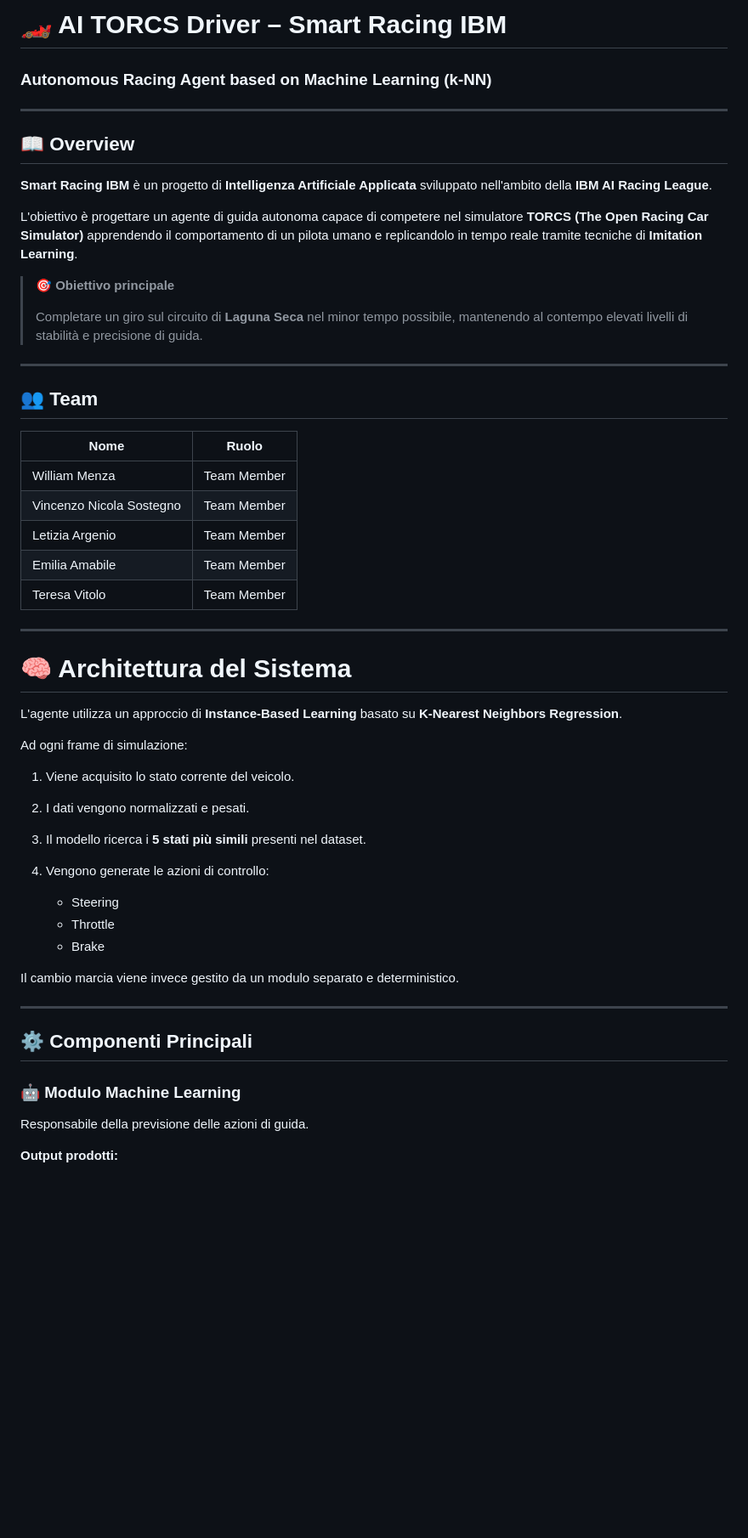
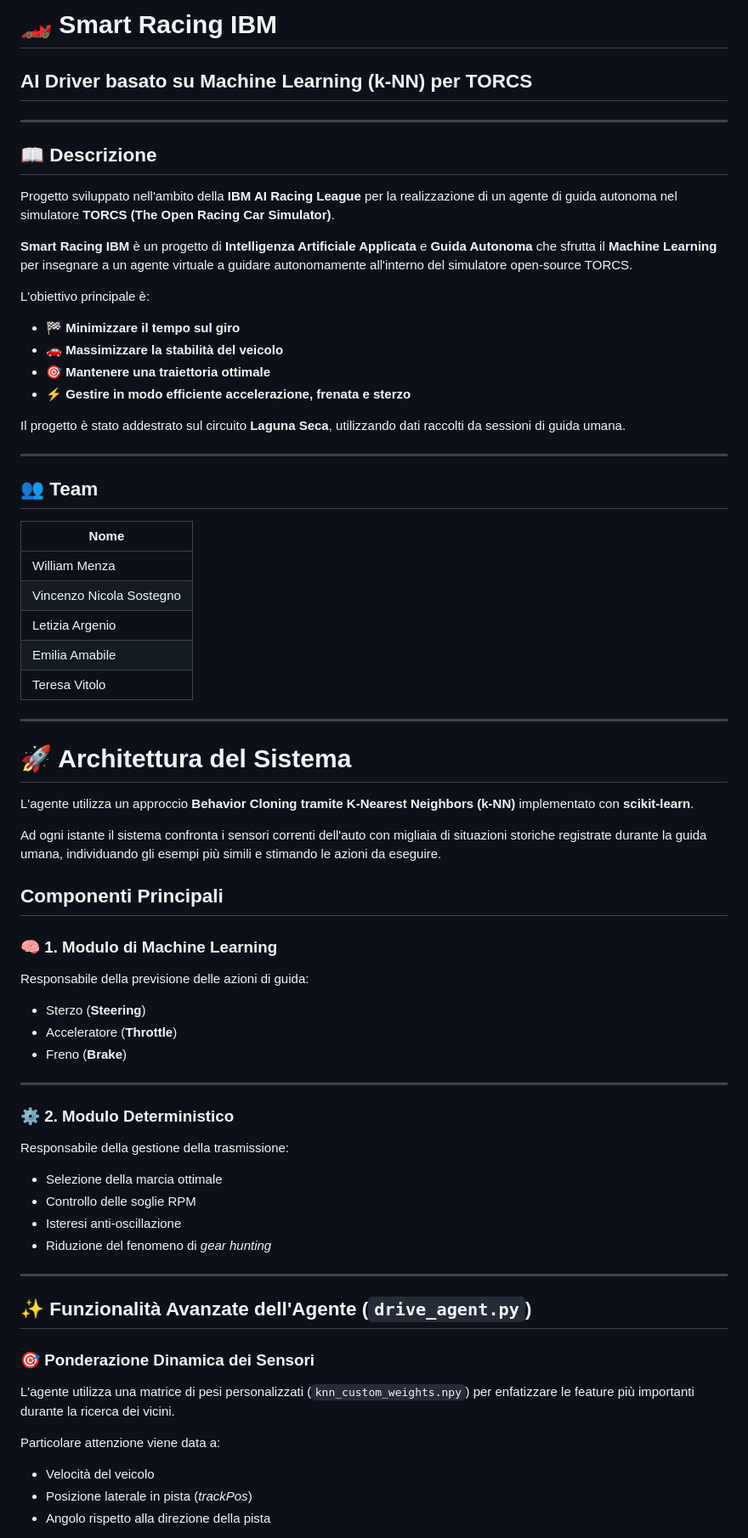
Before and after one commit to GOriLLaJallo/Smart-Racing-IBM, a Markdown page: README.md, the part around one of its changes. Shown at 85% size. Rendered like a GitHub page; blank space fills up the shorter version.

Commit message:
Revise README for project name and details
Updated README to reflect project name change and enhanced descriptions.

```diff
--- a/README.md
+++ b/README.md
@@ -1,56 +1,76 @@
-# 🏎️ AI TORCS Driver – Smart Racing IBM
+# 🏎️ Smart Racing IBM
 
-### Autonomous Racing Agent based on Machine Learning (k-NN)
+## AI Driver basato su Machine Learning (k-NN) per TORCS
 
 ---
 
-## 📖 Overview
+## 📖 Descrizione
 
-**Smart Racing IBM** è un progetto di **Intelligenza Artificiale Applicata** sviluppato nell'ambito della **IBM AI Racing League**.
+Progetto sviluppato nell'ambito della **IBM AI Racing League** per la realizzazione di un agente di guida autonoma nel simulatore **TORCS (The Open Racing Car Simulator)**.
 
-L'obiettivo è progettare un agente di guida autonoma capace di competere nel simulatore **TORCS (The Open Racing Car Simulator)** apprendendo il comportamento di un pilota umano e replicandolo in tempo reale tramite tecniche di **Imitation Learning**.
+**Smart Racing IBM** è un progetto di **Intelligenza Artificiale Applicata** e **Guida Autonoma** che sfrutta il **Machine Learning** per insegnare a un agente virtuale a guidare autonomamente all'interno del simulatore open-source TORCS.
 
-> 🎯 **Obiettivo principale**
->
-> Completare un giro sul circuito di **Laguna Seca** nel minor tempo possibile, mantenendo al contempo elevati livelli di stabilità e precisione di guida.
+L'obiettivo principale è:
+
+* 🏁 **Minimizzare il tempo sul giro**
+* 🚗 **Massimizzare la stabilità del veicolo**
+* 🎯 **Mantenere una traiettoria ottimale**
+* ⚡ **Gestire in modo efficiente accelerazione, frenata e sterzo**
+
+Il progetto è stato addestrato sul circuito **Laguna Seca**, utilizzando dati raccolti da sessioni di guida umana.
 
 ---
 
 ## 👥 Team
 
-| Nome                     | Ruolo       |
-| ------------------------ | ----------- |
-| William Menza            | Team Member |
-| Vincenzo Nicola Sostegno | Team Member |
-| Letizia Argenio          | Team Member |
-| Emilia Amabile           | Team Member |
-| Teresa Vitolo            | Team Member |
+| Nome                     |
+| ------------------------ |
+| William Menza            |
+| Vincenzo Nicola Sostegno |
+| Letizia Argenio          |
+| Emilia Amabile           |
+| Teresa Vitolo            |
 
 ---
 
-# 🧠 Architettura del Sistema
+# 🚀 Architettura del Sistema
 
-L'agente utilizza un approccio di **Instance-Based Learning** basato su **K-Nearest Neighbors Regression**.
+L'agente utilizza un approccio **Behavior Cloning tramite K-Nearest Neighbors (k-NN)** implementato con **scikit-learn**.
 
-Ad ogni frame di simulazione:
+Ad ogni istante il sistema confronta i sensori correnti dell'auto con migliaia di situazioni storiche registrate durante la guida umana, individuando gli esempi più simili e stimando le azioni da eseguire.
 
-1. Viene acquisito lo stato corrente del veicolo.
-2. I dati vengono normalizzati e pesati.
-3. Il modello ricerca i **5 stati più simili** presenti nel dataset.
-4. Vengono generate le azioni di controllo:
+## Componenti Principali
 
-   * Steering
-   * Throttle
-   * Brake
+### 🧠 1. Modulo di Machine Learning
 
-Il cambio marcia viene invece gestito da un modulo separato e deterministico.
+Responsabile della previsione delle azioni di guida:
+
+* Sterzo (**Steering**)
+* Acceleratore (**Throttle**)
+* Freno (**Brake**)
 
 ---
 
-## ⚙️ Componenti Principali
+### ⚙️ 2. Modulo Deterministico
 
-### 🤖 Modulo Machine Learning
+Responsabile della gestione della trasmissione:
 
-Responsabile della previsione delle azioni di guida.
+* Selezione della marcia ottimale
+* Controllo delle soglie RPM
+* Isteresi anti-oscillazione
+* Riduzione del fenomeno di *gear hunting*
 
-**Output prodotti:**
+---
+
+## ✨ Funzionalità Avanzate dell'Agente (`drive_agent.py`)
+
+### 🎯 Ponderazione Dinamica dei Sensori
+
+L'agente utilizza una matrice di pesi personalizzati (`knn_custom_weights.npy`) per enfatizzare le feature più importanti durante la ricerca dei vicini.
+
+Particolare attenzione viene data a:
+
+* Velocità del veicolo
+* Posizione laterale in pista (*trackPos*)
+* Angolo rispetto alla direzione della pista
+
```
Also changed, not shown: other parts of README.md (+264 -68 lines).
